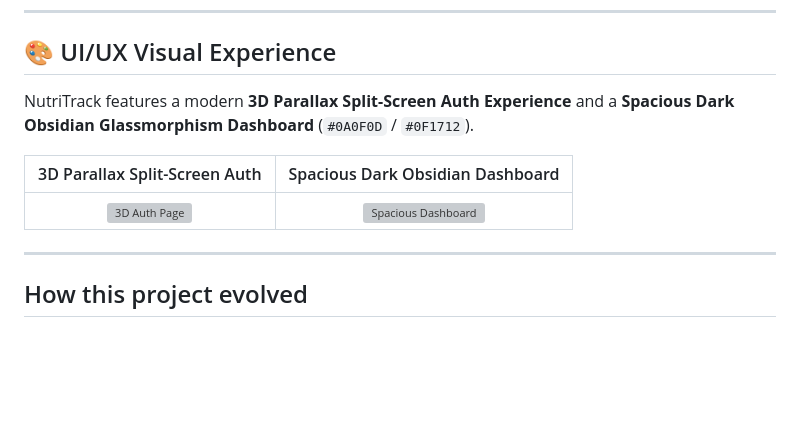
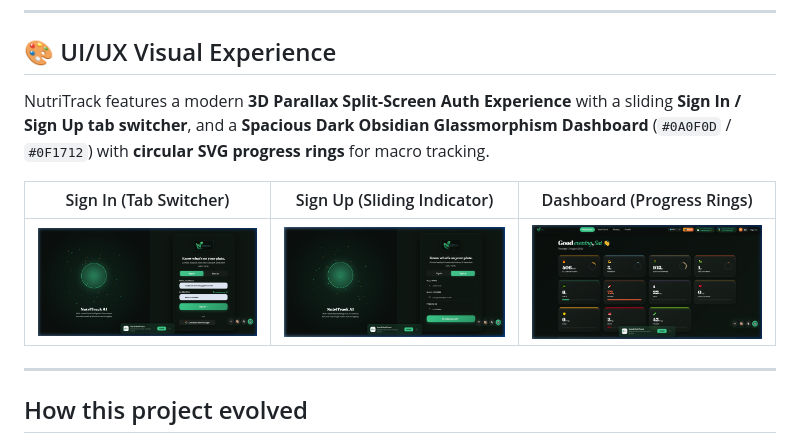
Before and after one commit to SaiPhaniAnirudh/Nutritrack, a Markdown page: README.md, the part around the change. Drawn GitHub-style; pictures changed too: screenshots/auth_signin.png (added), screenshots/auth_signup.png (added), screenshots/dashboard_rings.png (added); blank space fills up the shorter version; grey boxes are pictures that could not be loaded.

Commit message:
Polish: add mobile responsive auth-split + ring scaling, fix screenshot paths in README/CASE_STUDY/walkthrough, clean up loose files; bump SW to v26

```diff
--- a/README.md
+++ b/README.md
@@ -8,11 +8,11 @@
 
 ## 🎨 UI/UX Visual Experience
 
-NutriTrack features a modern **3D Parallax Split-Screen Auth Experience** and a **Spacious Dark Obsidian Glassmorphism Dashboard** (`#0A0F0D` / `#0F1712`).
+NutriTrack features a modern **3D Parallax Split-Screen Auth Experience** with a sliding **Sign In / Sign Up tab switcher**, and a **Spacious Dark Obsidian Glassmorphism Dashboard** (`#0A0F0D` / `#0F1712`) with **circular SVG progress rings** for macro tracking.
 
-| 3D Parallax Split-Screen Auth | Spacious Dark Obsidian Dashboard |
-| :---: | :---: |
-| ![3D Auth Page](C:/Users/pc/.gemini/antigravity-ide/brain/5a0664a7-4f86-451d-9d3c-c3abcf92eebe/auth_page_3d_mockup_1786287659820.png) | ![Spacious Dashboard](C:/Users/pc/.gemini/antigravity-ide/brain/5a0664a7-4f86-451d-9d3c-c3abcf92eebe/spacious_dashboard_mockup_1786287679122.png) |
+| Sign In (Tab Switcher) | Sign Up (Sliding Indicator) | Dashboard (Progress Rings) |
+| :---: | :---: | :---: |
+| ![Sign In](screenshots/auth_signin.png) | ![Sign Up](screenshots/auth_signup.png) | ![Dashboard](screenshots/dashboard_rings.png) |
 
 ---
 
```
Also changed, not shown: CASE_STUDY.md (+35 -0 lines), walkthrough.md (+29 -7 lines), auth_page_3d_mockup_1786287659820.png (deleted), spacious_dashboard_mockup_1786287679122.png (deleted), 6 other files.
